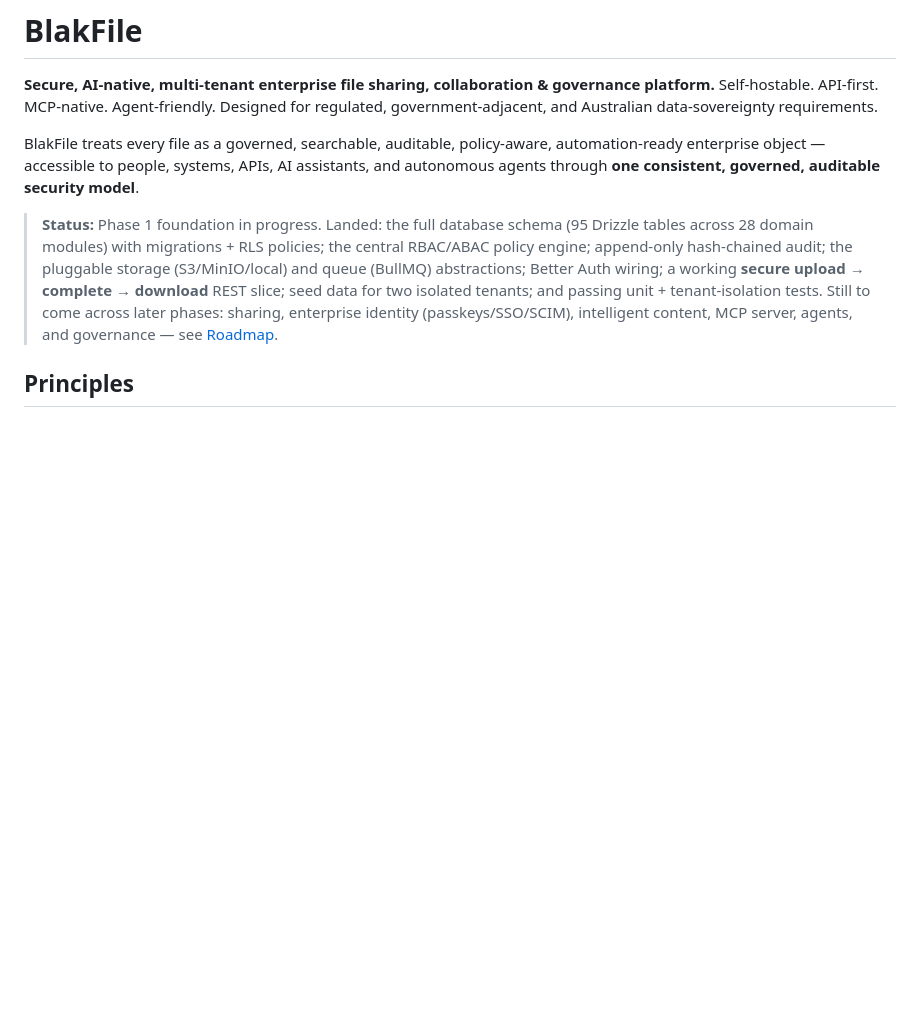
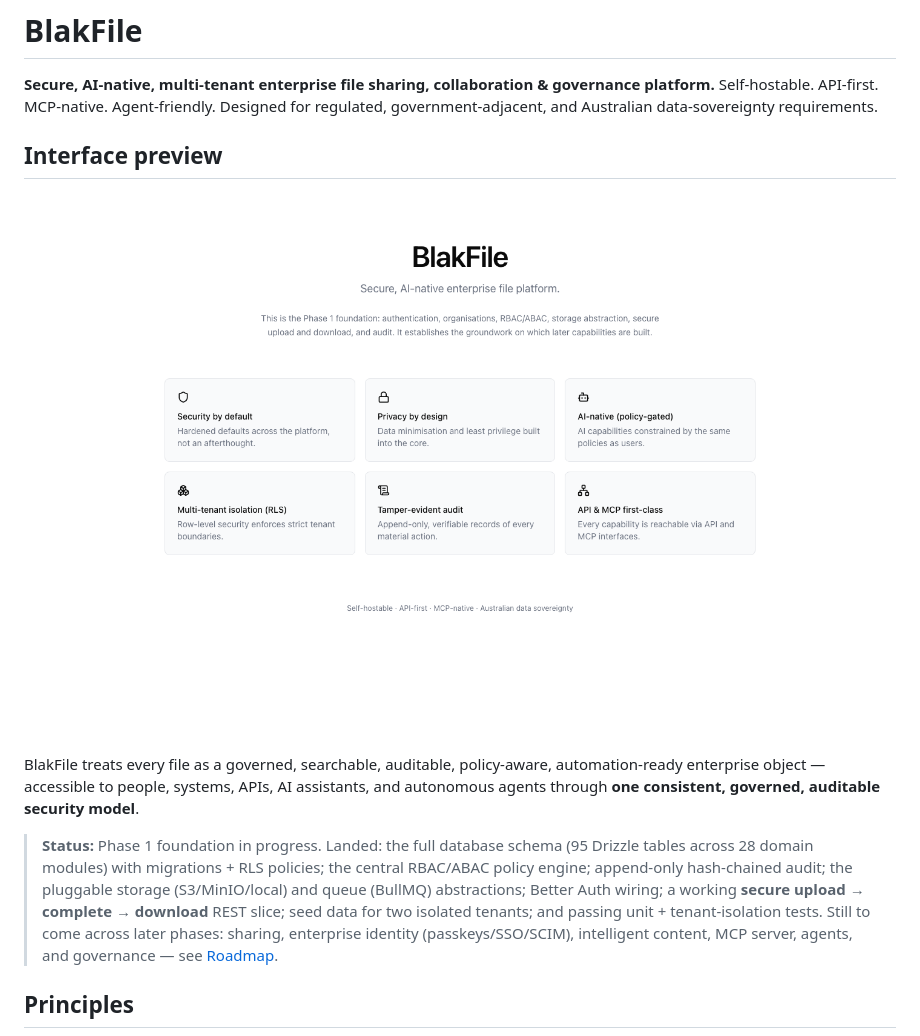
Before and after one commit to jusso-dev/BlakFile, a Markdown page: README.md, the part around the change. Rendered like a GitHub page; pictures changed too: docs/screenshots/landing-page.png (added); blank space fills up the shorter version.

Commit message:
docs: add interface screenshot capture

```diff
--- a/README.md
+++ b/README.md
@@ -8,6 +8,10 @@
 governance platform.** Self-hostable. API-first. MCP-native. Agent-friendly.
 Designed for regulated, government-adjacent, and Australian data-sovereignty
 requirements.
+
+## Interface preview
+
+![BlakFile landing page](docs/screenshots/landing-page.png)
 
 BlakFile treats every file as a governed, searchable, auditable, policy-aware,
 automation-ready enterprise object — accessible to people, systems, APIs, AI
```
Also changed, not shown: 2 other files.
